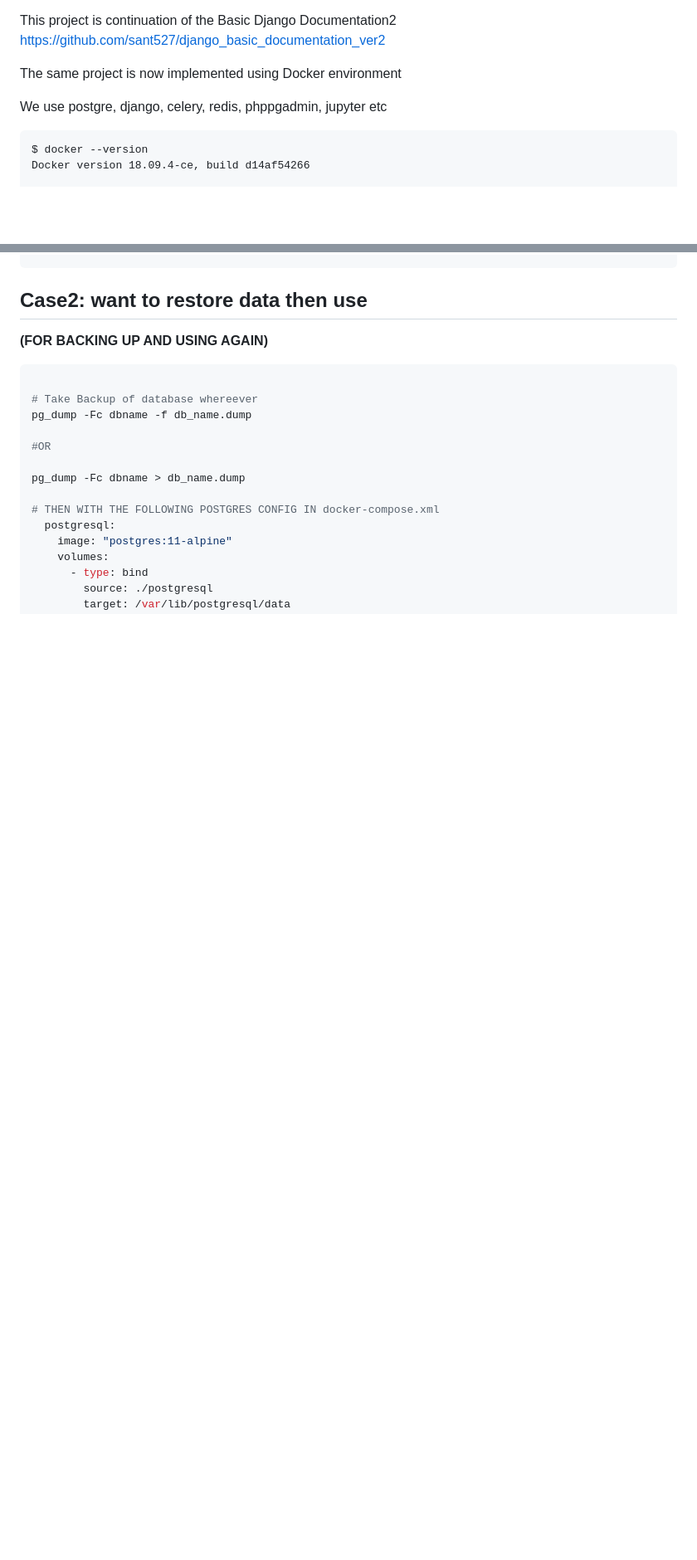
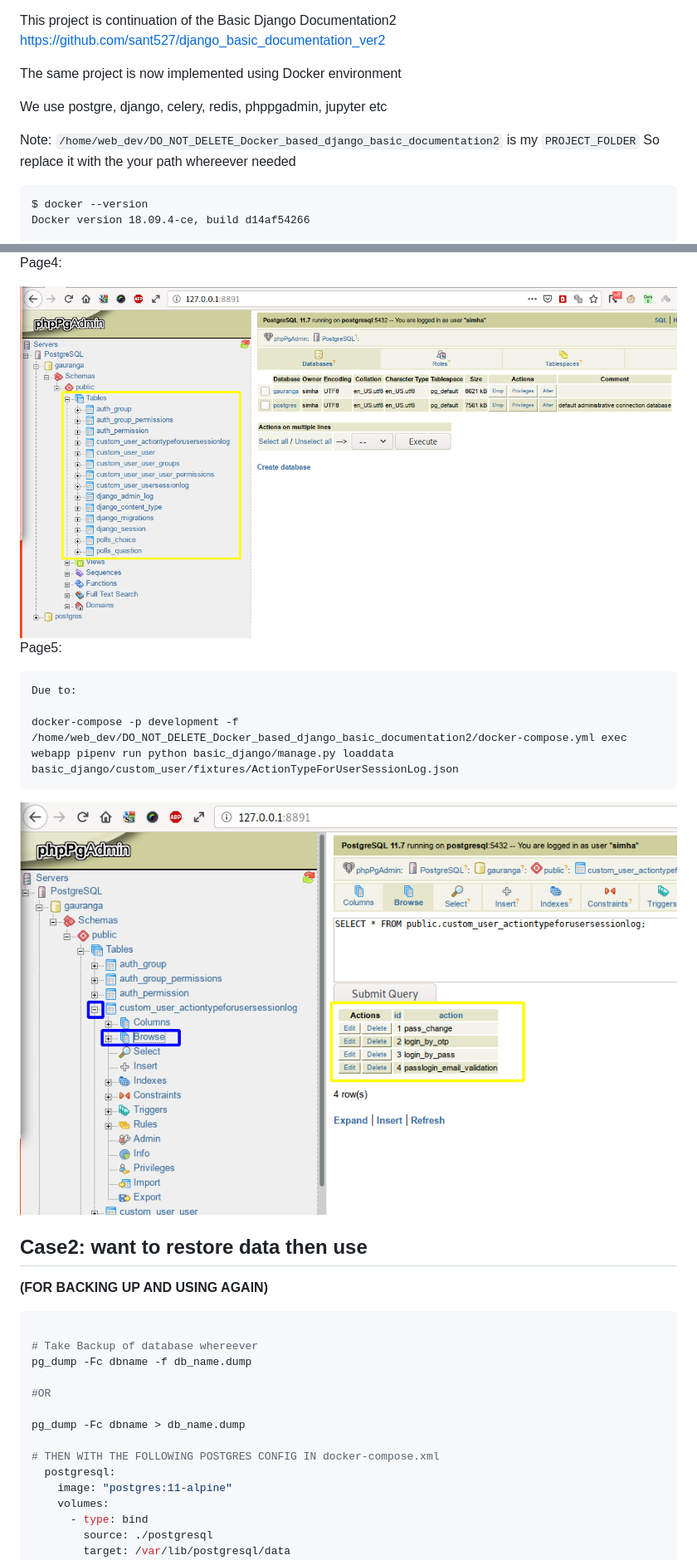
Before and after one commit to sant527/Docker_based_django_basic_documentation_ver2, a Markdown page: README.md, 2 parts joined by grey strips. Shown: that part at 83% size. Drawn GitHub-style; pictures changed too: images/kbt4nDMVmH.png (added), images/vYaDRRJgu4.png (added); blank space fills up the shorter version.

````diff
--- a/README.md
+++ b/README.md
@@ -11,6 +11,10 @@ This project is continuation of the Basic Django Documentation2 https://github.c
 The same project is now implemented using Docker environment
 
 We use postgre, django, celery, redis, phppgadmin, jupyter etc
+
+Note: `/home/web_dev/DO_NOT_DELETE_Docker_based_django_basic_documentation2` is my `PROJECT_FOLDER`
+So replace it with the your path whereever needed
+
 
 ```
 $ docker --version
@@ -441,3 +472,14 @@ docker-compose -p development -f /home/web_dev/DO_NOT_DELETE_Docker_based_django
+Page4:
+
+<img src="./images/kbt4nDMVmH.png"/>
+
+Page5:
+```
+Due to:
+
+docker-compose -p development -f /home/web_dev/DO_NOT_DELETE_Docker_based_django_basic_documentation2/docker-compose.yml exec webapp pipenv run python basic_django/manage.py loaddata basic_django/custom_user/fixtures/ActionTypeForUserSessionLog.json
+```
+<img src="./images/vYaDRRJgu4.png"/>
 
 ## Case2: want to restore data then use
 **(FOR BACKING UP AND USING AGAIN)**
````
Also changed, not shown: other parts of README.md (+28 -1 lines), images/5j1KTj9ATV.png (added), images/JyeGvLHGOx.png (added), images/c6Wk_HZX4n.png (added), images/t84ImeOLki.png (added), 1 other file.
